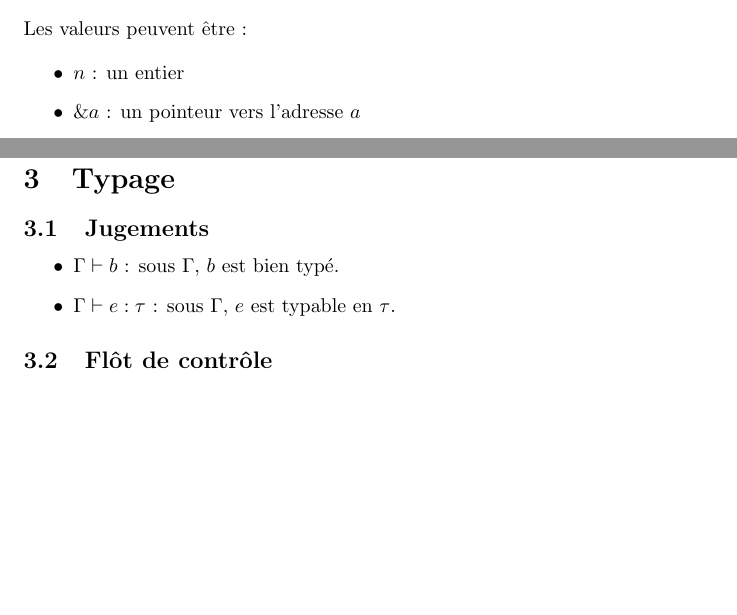
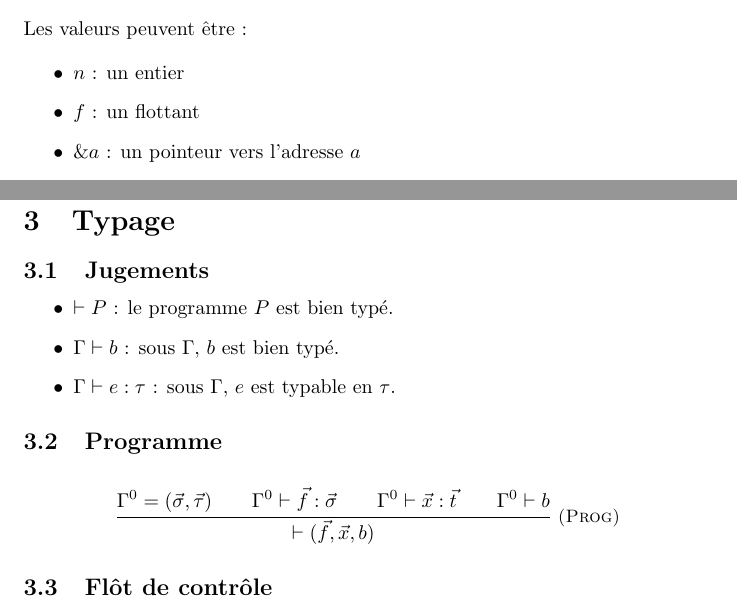
Before and after one commit to emillon/phd-thesis, a LaTeX document (typ.tex): two parts of pages 1 and 3 of 4, joined at a grey line, cut so that both start at the same text, the shorter picture padded with empty space. Compiled offline with pdfLaTeX.

Commit message:
règle de bon typage d'un programme

```diff
--- a/typ.tex
+++ b/typ.tex
@@ -57,6 +57,7 @@ Les valeurs peuvent être :
 
 \begin{itemize}
 \item $n$ : un entier
+\item $f$ : un flottant
 \item $\&a$ : un pointeur vers l'adresse $a$
 \item $\&f$ : un pointeur vers la fonction $f$
 \end{itemize}
@@ -214,11 +215,26 @@ TODO definir $σ ⊢ fe ⇒ f$
 \subsection{Jugements}
 
 \begin{itemize}
+\item $⊢ P$ :
+  le programme $P$ est bien typé.
 \item $Γ ⊢ b$ :
   sous $Γ$, $b$ est bien typé.
 \item $Γ ⊢ e : τ$ :
   sous $Γ$, $e$ est typable en $τ$.
 \end{itemize}
+
+\subsection{Programme}
+
+\[
+\irule{Prog}{
+  Γ^0 = (\vec{σ}, \vec{τ}) \\
+  Γ^0 ⊢ \vec{f} : \vec{σ} \\
+  Γ^0 ⊢ \vec{x} : \vec{t} \\
+  Γ^0 ⊢ b
+}{
+  ⊢ (\vec{f}, \vec{x}, b)
+}
+\]
 
 \subsection{Flôt de contrôle}
 
```
